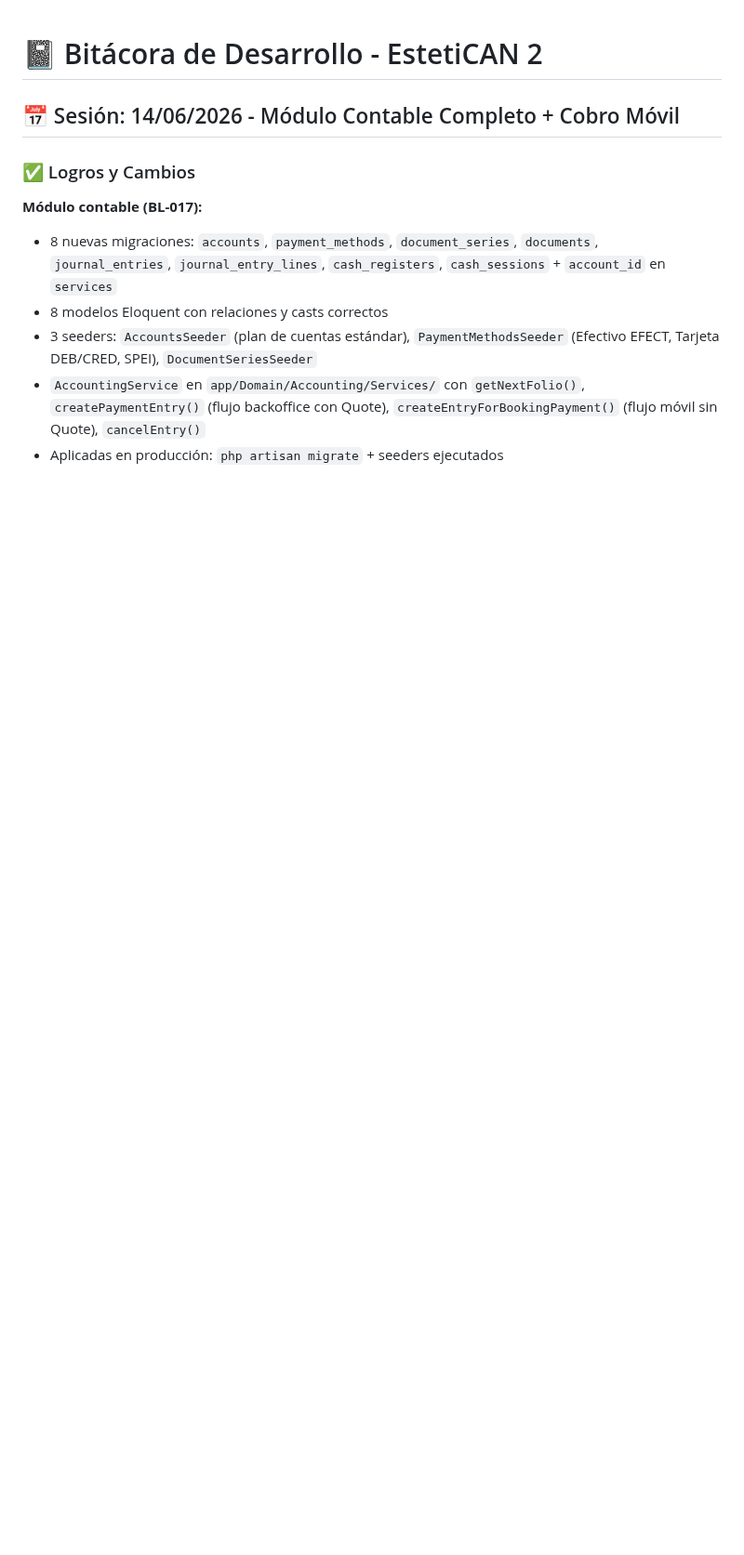
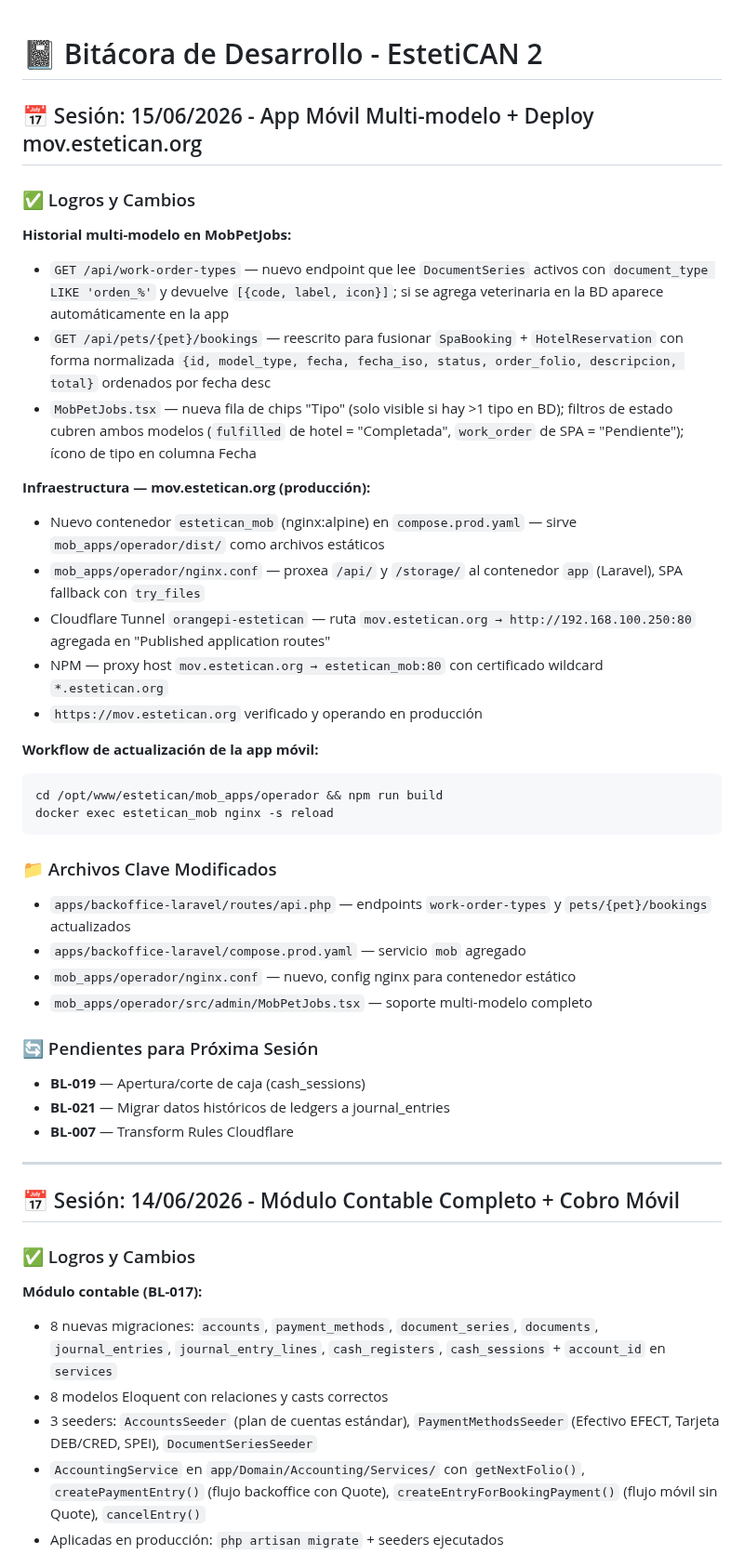
Before and after one commit to xqtor4u/estetican-backups, a Markdown page: BITACORA.md, the part around the change. Shown at 93% size. Rendered like a GitHub page; blank space fills up the shorter version.

Commit message:
chore(docs): bitácora y backlog sesión 15/06/2026 — mov.estetican.org + multi-modelo
Co-Authored-By: Claude Sonnet 4.6 <noreply@anthropic.com>

````diff
--- a/BITACORA.md
+++ b/BITACORA.md
@@ -1,4 +1,39 @@
 # 📓 Bitácora de Desarrollo - EstetiCAN 2
+
+## 📅 Sesión: 15/06/2026 - App Móvil Multi-modelo + Deploy mov.estetican.org
+
+### ✅ Logros y Cambios
+
+**Historial multi-modelo en MobPetJobs:**
+- `GET /api/work-order-types` — nuevo endpoint que lee `DocumentSeries` activos con `document_type LIKE 'orden_%'` y devuelve `[{code, label, icon}]`; si se agrega veterinaria en la BD aparece automáticamente en la app
+- `GET /api/pets/{pet}/bookings` — reescrito para fusionar `SpaBooking` + `HotelReservation` con forma normalizada `{id, model_type, fecha, fecha_iso, status, order_folio, descripcion, total}` ordenados por fecha desc
+- `MobPetJobs.tsx` — nueva fila de chips "Tipo" (solo visible si hay >1 tipo en BD); filtros de estado cubren ambos modelos (`fulfilled` de hotel = "Completada", `work_order` de SPA = "Pendiente"); ícono de tipo en columna Fecha
+
+**Infraestructura — mov.estetican.org (producción):**
+- Nuevo contenedor `estetican_mob` (nginx:alpine) en `compose.prod.yaml` — sirve `mob_apps/operador/dist/` como archivos estáticos
+- `mob_apps/operador/nginx.conf` — proxea `/api/` y `/storage/` al contenedor `app` (Laravel), SPA fallback con `try_files`
+- Cloudflare Tunnel `orangepi-estetican` — ruta `mov.estetican.org → http://192.168.100.250:80` agregada en "Published application routes"
+- NPM — proxy host `mov.estetican.org → estetican_mob:80` con certificado wildcard `*.estetican.org`
+- `https://mov.estetican.org` verificado y operando en producción
+
+**Workflow de actualización de la app móvil:**
+```bash
+cd /opt/www/estetican/mob_apps/operador && npm run build
+docker exec estetican_mob nginx -s reload
+```
+
+### 📁 Archivos Clave Modificados
+- `apps/backoffice-laravel/routes/api.php` — endpoints `work-order-types` y `pets/{pet}/bookings` actualizados
+- `apps/backoffice-laravel/compose.prod.yaml` — servicio `mob` agregado
+- `mob_apps/operador/nginx.conf` — nuevo, config nginx para contenedor estático
+- `mob_apps/operador/src/admin/MobPetJobs.tsx` — soporte multi-modelo completo
+
+### 🔄 Pendientes para Próxima Sesión
+- **BL-019** — Apertura/corte de caja (cash_sessions)
+- **BL-021** — Migrar datos históricos de ledgers a journal_entries
+- **BL-007** — Transform Rules Cloudflare
+
+---
 
 ## 📅 Sesión: 14/06/2026 - Módulo Contable Completo + Cobro Móvil
 
````
Also changed, not shown: docs/tecnico/BACKLOG.md (+2 -1 lines).
